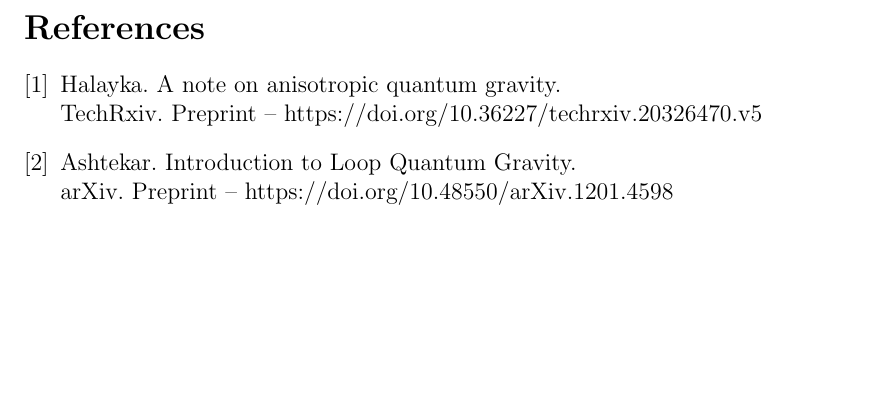
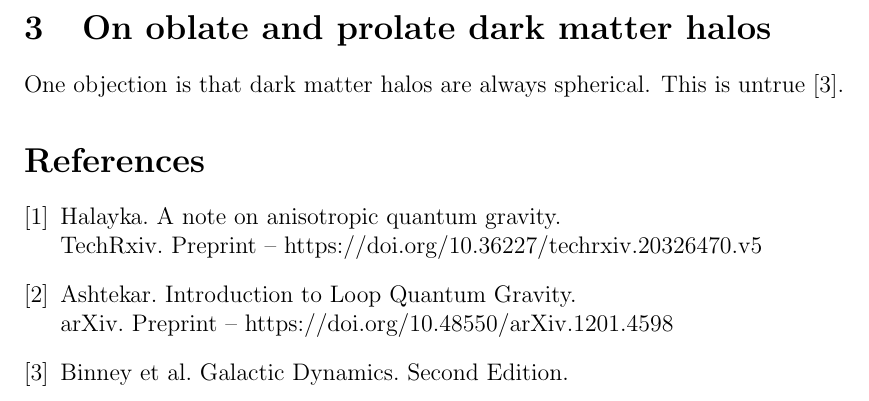
Before and after one commit to sjhalayka/papers, a LaTeX paper (ag2/bezier_escape.tex): part of page 2 of 2, cut at the place of the change, the shorter picture padded with empty space. Compiled offline with pdfLaTeX.

Commit message:
Add files via upload

```diff
--- a/ag2/bezier_escape.tex
+++ b/ag2/bezier_escape.tex
@@ -60,6 +60,12 @@ The only difference is that this model predicts that these tetrahedra will not b
 
 
 
+\section{On oblate and prolate dark matter halos}
+
+One objection is that dark matter halos are always spherical.
+This is untrue \cite{binney}.
+
+
 
 
 
@@ -67,7 +73,7 @@ The only difference is that this model predicts that these tetrahedra will not b
 
 \bibitem{halayka} Halayka. A note on anisotropic quantum gravity.\\TechRxiv. Preprint -- https://doi.org/10.36227/techrxiv.20326470.v5
 \bibitem{ashtekar} Ashtekar. Introduction to Loop Quantum Gravity.\\arXiv. Preprint -- https://doi.org/10.48550/arXiv.1201.4598
-
+\bibitem{binney} Binney et al. Galactic Dynamics. Second Edition.
 \end{thebibliography}
 
 
```
Also changed, not shown: ag2/bezier_escape.pdf, 2 other files.
